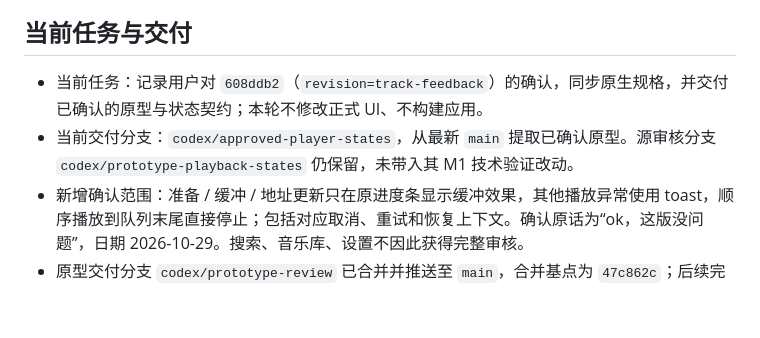
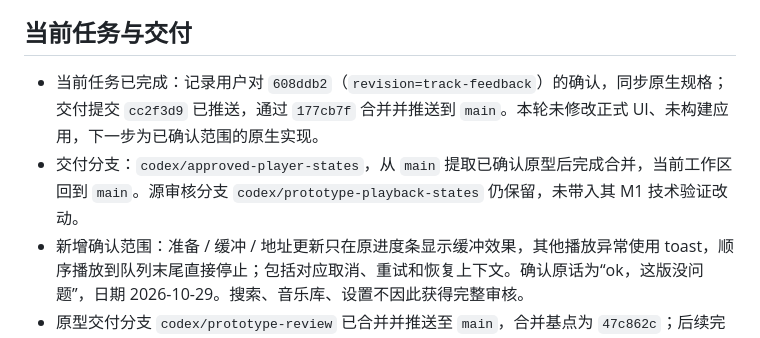
Before and after one commit to keno80/RxPlayer, a Markdown page: docs/progress.md, the part around the change. Rendered like a GitHub page; blank space fills up the shorter version.

Commit message:
docs(progress): 记录播放状态原型确认与合并结果

```diff
--- a/docs/progress.md
+++ b/docs/progress.md
@@ -28,8 +28,8 @@
 
 ## 当前任务与交付
 
-- 当前任务：记录用户对 `608ddb2`（`revision=track-feedback`）的确认，同步原生规格，并交付已确认的原型与状态契约；本轮不修改正式 UI、不构建应用。
-- 当前交付分支：`codex/approved-player-states`，从最新 `main` 提取已确认原型。源审核分支 `codex/prototype-playback-states` 仍保留，未带入其 M1 技术验证改动。
+- 当前任务已完成：记录用户对 `608ddb2`（`revision=track-feedback`）的确认，同步原生规格；交付提交 `cc2f3d9` 已推送，通过 `177cb7f` 合并并推送到 `main`。本轮未修改正式 UI、未构建应用，下一步为已确认范围的原生实现。
+- 交付分支：`codex/approved-player-states`，从 `main` 提取已确认原型后完成合并，当前工作区回到 `main`。源审核分支 `codex/prototype-playback-states` 仍保留，未带入其 M1 技术验证改动。
 - 新增确认范围：准备 / 缓冲 / 地址更新只在原进度条显示缓冲效果，其他播放异常使用 toast，顺序播放到队列末尾直接停止；包括对应取消、重试和恢复上下文。确认原话为“ok，这版没问题”，日期 2026-10-29。搜索、音乐库、设置不因此获得完整审核。
 - 原型交付分支 `codex/prototype-review` 已合并并推送至 `main`，合并基点为 `47c862c`；后续完整功能从最新主分支新建对应功能分支。
 - 暂定确认版本：`774a6d6`（原型 03，`revision=queue-fade`），范围为已讨论的 Android 有 / 无歌词播放页、PC 左播放器 / 右歌词及队列交互；不将搜索、音乐库、设置和异常状态视作本次已完整审核。
```
